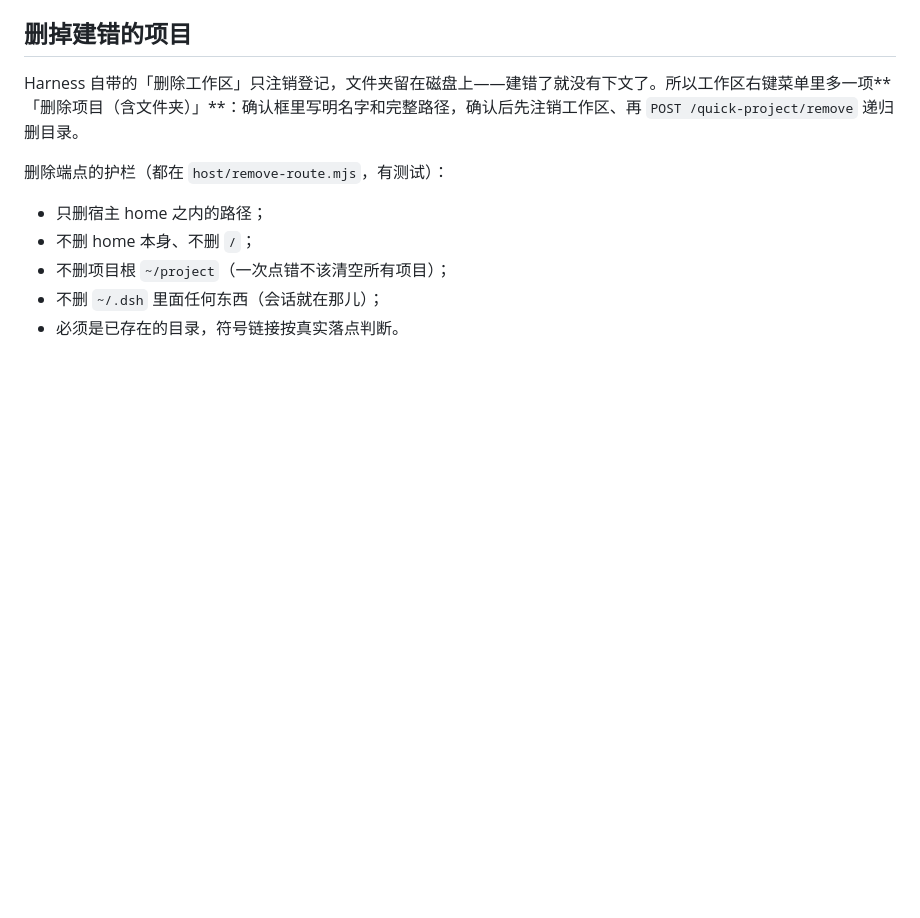
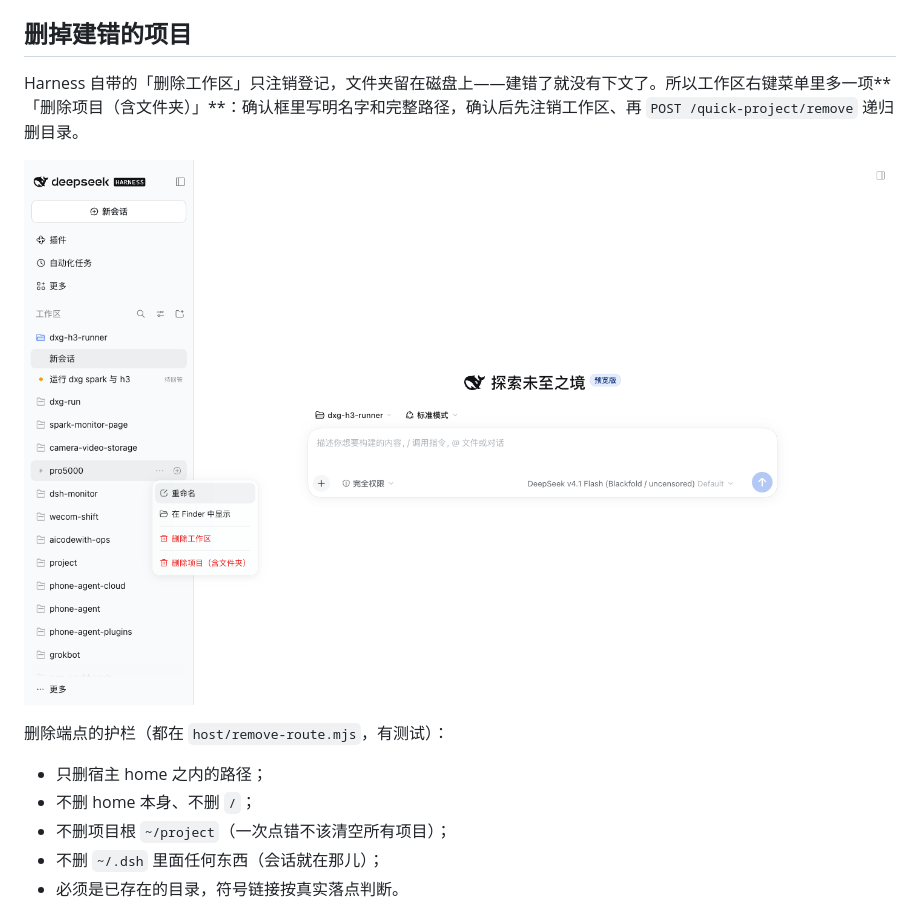
Before and after one commit to DaneelOlivaw1/dsh-quick-project, a Markdown page: README.md, the part around the change. GitHub-like rendering; pictures changed too: docs/delete-menu.png (added); blank space fills up the shorter version.

```diff
--- a/README.md
+++ b/README.md
@@ -37,6 +37,8 @@
 ## 删掉建错的项目
 
 Harness 自带的「删除工作区」只注销登记，文件夹留在磁盘上——建错了就没有下文了。所以工作区右键菜单里多一项**「删除项目（含文件夹）」**：确认框里写明名字和完整路径，确认后先注销工作区、再 `POST /quick-project/remove` 递归删目录。
+
+![工作区菜单里的删除项](docs/delete-menu.png)
 
 删除端点的护栏（都在 `host/remove-route.mjs`，有测试）：
 
```
Also changed, not shown: 2 other files.
